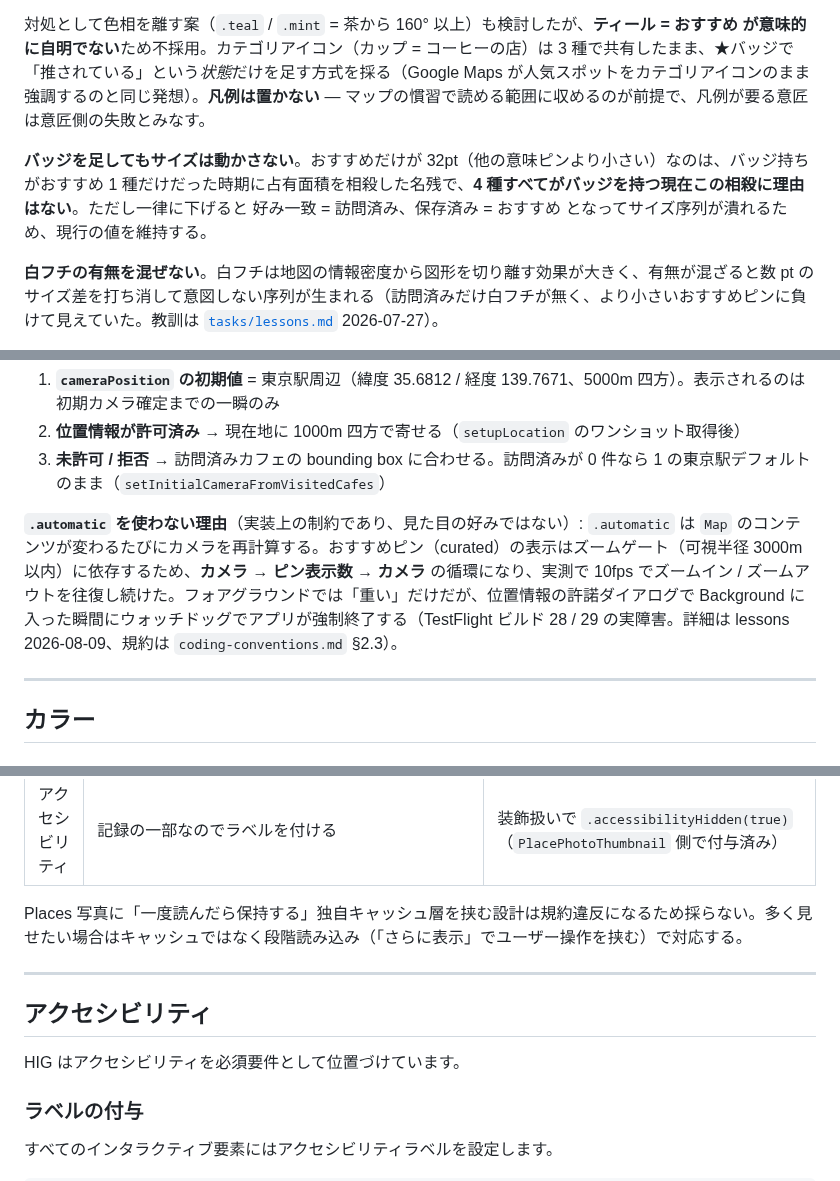
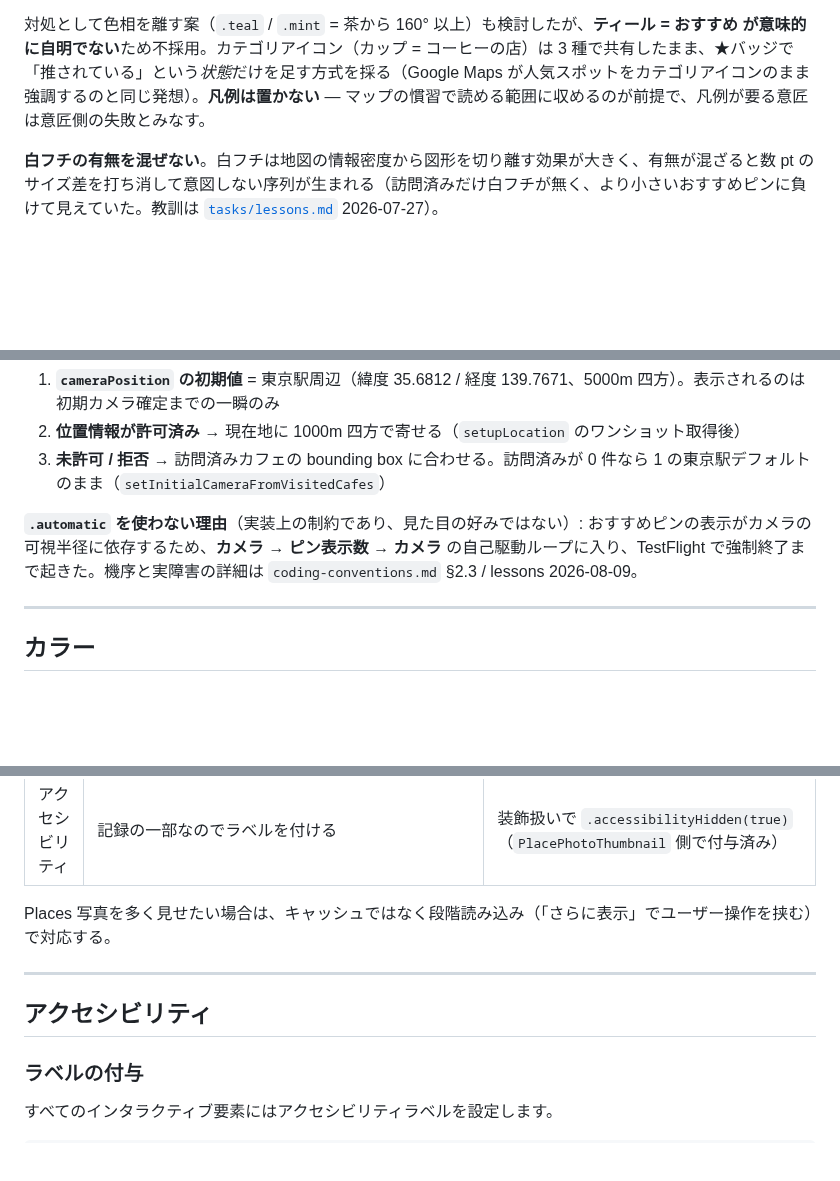
Before and after one commit to noricoffee/CoffeeVision, a Markdown page: docs/ui-ux-guidelines.md, 3 parts joined by grey strips. Rendered like a GitHub page; blank space fills up the shorter version.

```diff
--- a/docs/ui-ux-guidelines.md
+++ b/docs/ui-ux-guidelines.md
@@ -89,8 +89,6 @@ CoffeeVision のアクセントカラーは **コーヒー由来のブラウン
 
 対処として色相を離す案（`.teal` / `.mint` = 茶から 160° 以上）も検討したが、**ティール = おすすめ が意味的に自明でない**ため不採用。カテゴリアイコン（カップ = コーヒーの店）は 3 種で共有したまま、★バッジで「推されている」という*状態*だけを足す方式を採る（Google Maps が人気スポットをカテゴリアイコンのまま強調するのと同じ発想）。**凡例は置かない** — マップの慣習で読める範囲に収めるのが前提で、凡例が要る意匠は意匠側の失敗とみなす。
 
-**バッジを足してもサイズは動かさない**。おすすめだけが 32pt（他の意味ピンより小さい）なのは、バッジ持ちがおすすめ 1 種だけだった時期に占有面積を相殺した名残で、**4 種すべてがバッジを持つ現在この相殺に理由はない**。ただし一律に下げると 好み一致 = 訪問済み、保存済み = おすすめ となってサイズ序列が潰れるため、現行の値を維持する。
-
 **白フチの有無を混ぜない**。白フチは地図の情報密度から図形を切り離す効果が大きく、有無が混ざると数 pt のサイズ差を打ち消して意図しない序列が生まれる（訪問済みだけ白フチが無く、より小さいおすすめピンに負けて見えていた。教訓は [`tasks/lessons.md`](./tasks/lessons.md) 2026-07-27）。
 
 共通チップ部品は `Components/TagChip.swift`（インタラクティブ `TagChip` + 凡例用 `TagLegendChip`）。画面ローカルにチップを再実装しない。`TagLegendChip` は production 上の使用箇所がゼロ（「好み一致」チップをタップ可能にした際に無くなった）。凡例が必要になったら再利用する。次に触るタイミングで用途が生まれていなければ削除してよい。
@@ -116,7 +114,7 @@ CoffeeVision のアクセントカラーは **コーヒー由来のブラウン
 2. **位置情報が許可済み** → 現在地に 1000m 四方で寄せる（`setupLocation` のワンショット取得後）
 3. **未許可 / 拒否** → 訪問済みカフェの bounding box に合わせる。訪問済みが 0 件なら 1 の東京駅デフォルトのまま（`setInitialCameraFromVisitedCafes`）
 
-**`.automatic` を使わない理由**（実装上の制約であり、見た目の好みではない）: `.automatic` は `Map` のコンテンツが変わるたびにカメラを再計算する。おすすめピン（curated）の表示はズームゲート（可視半径 3000m 以内）に依存するため、**カメラ → ピン表示数 → カメラ** の循環になり、実測で 10fps でズームイン / ズームアウトを往復し続けた。フォアグラウンドでは「重い」だけだが、位置情報の許諾ダイアログで Background に入った瞬間にウォッチドッグでアプリが強制終了する（TestFlight ビルド 28 / 29 の実障害。詳細は lessons 2026-08-09、規約は `coding-conventions.md` §2.3）。
+**`.automatic` を使わない理由**（実装上の制約であり、見た目の好みではない）: おすすめピンの表示がカメラの可視半径に依存するため、**カメラ → ピン表示数 → カメラ** の自己駆動ループに入り、TestFlight で強制終了まで起きた。機序と実障害の詳細は `coding-conventions.md` §2.3 / lessons 2026-08-09。
 
 ---
 
@@ -369,13 +367,11 @@ List { ... }
 | 失敗時 | `photo.badge.exclamationmark`（ファイル欠損を示す） | `photo`（ロード中は `ProgressView`） |
 | アクセシビリティ | 記録の一部なのでラベルを付ける | 装飾扱いで `.accessibilityHidden(true)`（`PlacePhotoThumbnail` 側で付与済み） |
 
-Places 写真に「一度読んだら保持する」独自キャッシュ層を挟む設計は規約違反になるため採らない。多く見せたい場合はキャッシュではなく段階読み込み（「さらに表示」でユーザー操作を挟む）で対応する。
+Places 写真を多く見せたい場合は、キャッシュではなく段階読み込み（「さらに表示」でユーザー操作を挟む）で対応する。
 
 ---
 
 ## アクセシビリティ
-
-HIG はアクセシビリティを必須要件として位置づけています。
 
 ### ラベルの付与
 
```
Also changed, not shown: other parts of docs/ui-ux-guidelines.md (+0 -1 lines), docs/app-store-metadata.md (+4 -4 lines).
